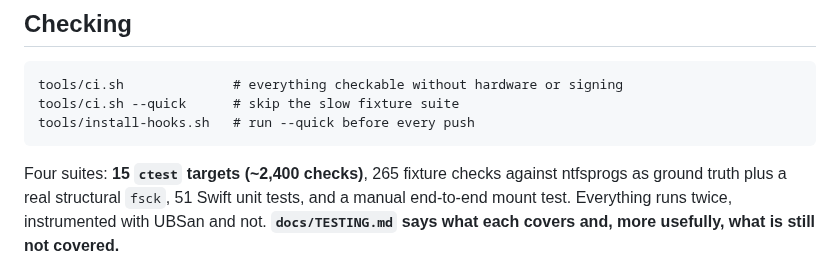
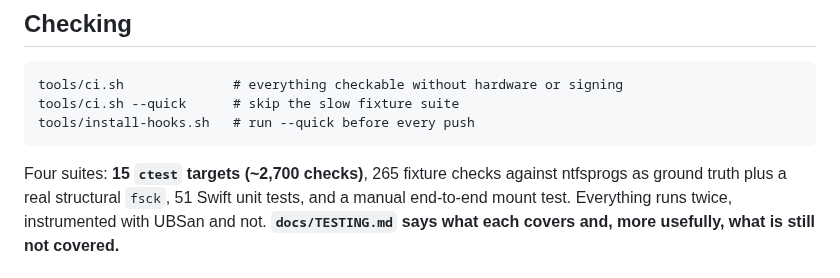
Before and after one commit to dr-kbadawi/ttntfs, a Markdown page: README.md, the part around the change. Drawn GitHub-style.

````diff
--- a/README.md
+++ b/README.md
@@ -53,7 +53,7 @@ tools/ci.sh --quick      # skip the slow fixture suite
 tools/install-hooks.sh   # run --quick before every push
 ```
 
-Four suites: **15 `ctest` targets (~2,400 checks)**, 265 fixture checks against
+Four suites: **15 `ctest` targets (~2,700 checks)**, 265 fixture checks against
 ntfsprogs as ground truth plus a real structural `fsck`, 51 Swift unit tests,
 and a manual end-to-end mount test. Everything runs twice, instrumented with
 UBSan and not. **`docs/TESTING.md` says what each covers and, more usefully,
````
Also changed, not shown: docs/TESTING.md (+2 -2 lines), docs/UPSTREAM-BUGS.md (+29 -19 lines).
